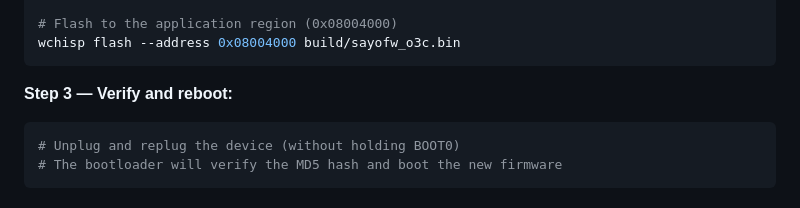
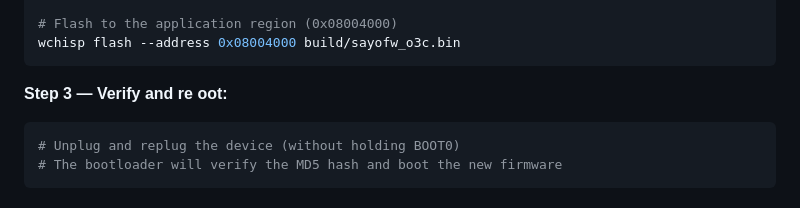
Before and after one commit to landinturner12-sys/sayofw-o3c, a Markdown page: README.md, the part around the change. GitHub-like rendering.

````diff
--- a/README.md
+++ b/README.md
@@ -187,7 +187,8 @@ make all
 wchisp flash --address 0x08004000 build/sayofw_o3c.bin
 ```
 
-**Step 3 — Verify and reboot:**
+**Step 3 — Verify and re
+oot:**
 
 ```bash
 # Unplug and replug the device (without holding BOOT0)
````
